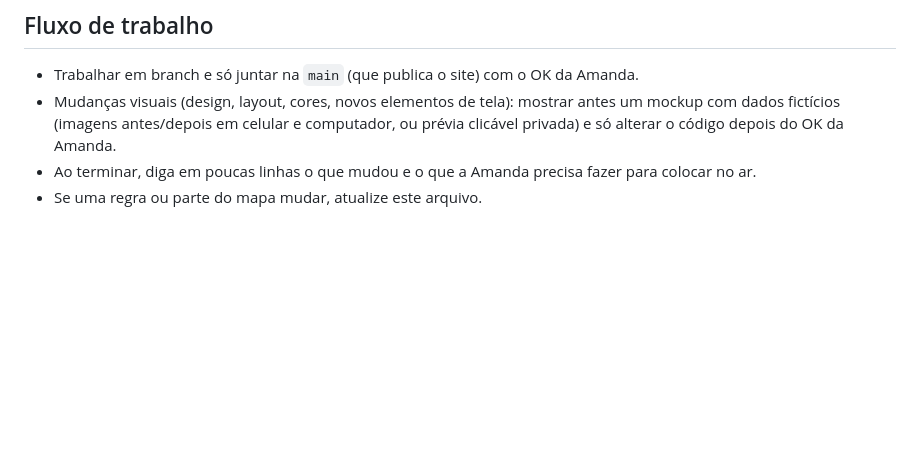
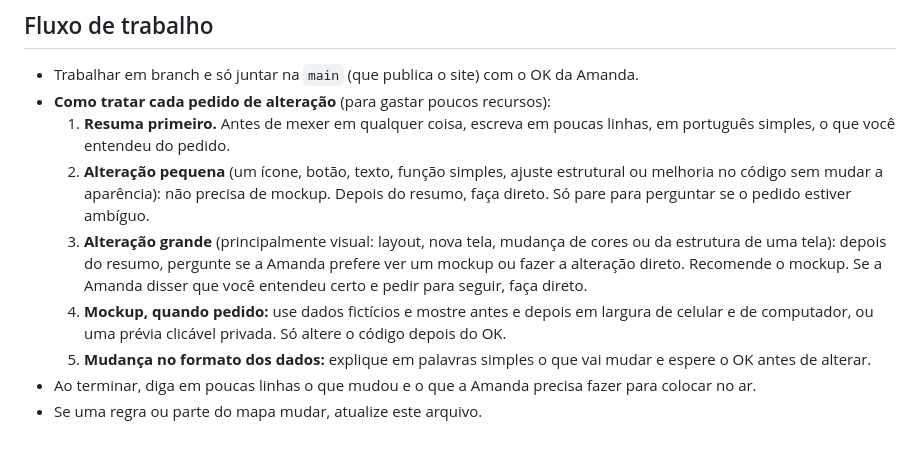
Before and after one commit to amandamuzziosilva-hub/painel-pessoal-novo, a Markdown page: CLAUDE.md, the part around the change. Rendered like a GitHub page; blank space fills up the shorter version.

Commit message:
CLAUDE.md: novo fluxo para tratar pedidos de alteração
Resumir antes, fazer direto as alterações pequenas e perguntar sobre
mockup nas grandes. Mantidas no mapa as regras de ordem do menu e das
tarefas.

Co-Authored-By: Claude Opus 5.5 <noreply@anthropic.com>
Claude-Session: https://claude.ai/code/session_019L415ciNw2mjX5dWQ9N6DE

```diff
--- a/CLAUDE.md
+++ b/CLAUDE.md
@@ -68,8 +68,11 @@ Conferir em largura de celular (barra inferior `#dock`) e de computador (menu la
 
 ## Fluxo de trabalho
 - Trabalhar em branch e só juntar na `main` (que publica o site) com o OK da Amanda.
-- Mudanças visuais (design, layout, cores, novos elementos de tela): mostrar antes um
-  mockup com dados fictícios (imagens antes/depois em celular e computador, ou prévia
-  clicável privada) e só alterar o código depois do OK da Amanda.
+- **Como tratar cada pedido de alteração** (para gastar poucos recursos):
+  1. **Resuma primeiro.** Antes de mexer em qualquer coisa, escreva em poucas linhas, em português simples, o que você entendeu do pedido.
+  2. **Alteração pequena** (um ícone, botão, texto, função simples, ajuste estrutural ou melhoria no código sem mudar a aparência): não precisa de mockup. Depois do resumo, faça direto. Só pare para perguntar se o pedido estiver ambíguo.
+  3. **Alteração grande** (principalmente visual: layout, nova tela, mudança de cores ou da estrutura de uma tela): depois do resumo, pergunte se a Amanda prefere ver um mockup ou fazer a alteração direto. Recomende o mockup. Se a Amanda disser que você entendeu certo e pedir para seguir, faça direto.
+  4. **Mockup, quando pedido:** use dados fictícios e mostre antes e depois em largura de celular e de computador, ou uma prévia clicável privada. Só altere o código depois do OK.
+  5. **Mudança no formato dos dados:** explique em palavras simples o que vai mudar e espere o OK antes de alterar.
 - Ao terminar, diga em poucas linhas o que mudou e o que a Amanda precisa fazer para colocar no ar.
 - Se uma regra ou parte do mapa mudar, atualize este arquivo.
```
